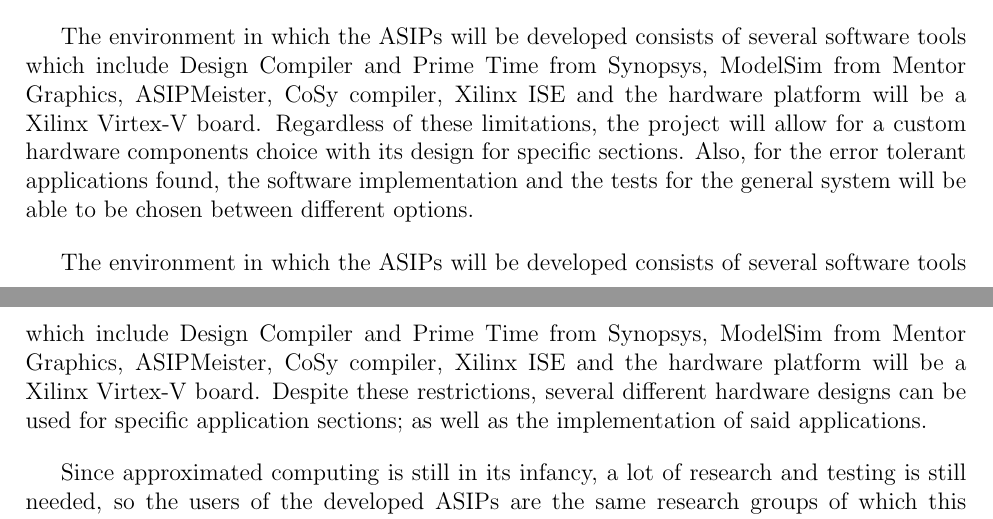
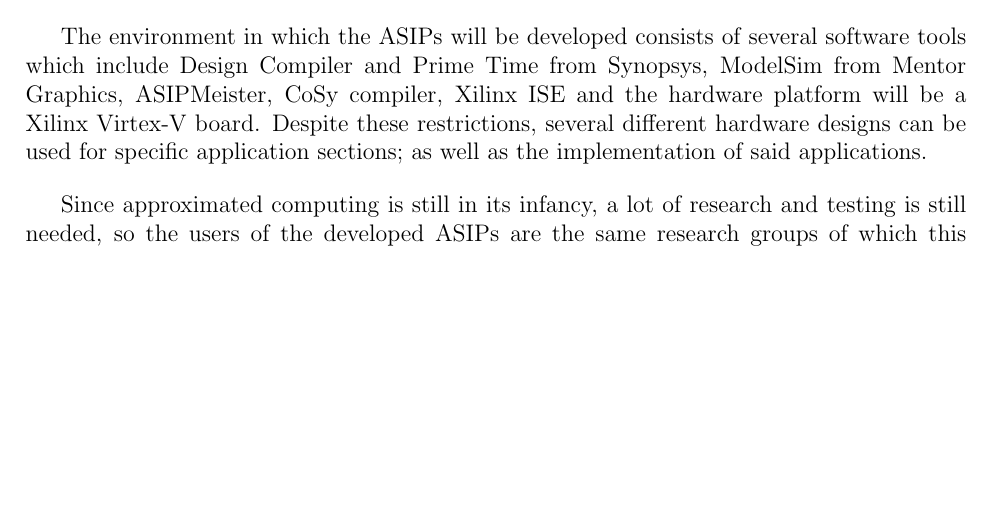
Before and after one commit to DanielMoya123/ProyectoCE, a LaTeX document (Plan_de_Proyecto/proposal.tex): two parts of pages 3 and 4 of 9 before the commit and part of page 3 of 9 after it, the two joined at a grey line, cut so that both start at the same text, the shorter picture padded with empty space. Compiled offline with pdfLaTeX; the source files are stored in an older character set and shown here as Unicode.

Commit message:
Se quita parrafo repetido

```diff
--- a/Plan_de_Proyecto/proposal.tex
+++ b/Plan_de_Proyecto/proposal.tex
@@ -164,13 +164,6 @@ of error-tolerant applications.
 %amount of error is achieved. This project focuses on that goal, to design ASIPs for a set
 %of error-tolerant applications.
 
-The environment in which the ASIPs will be developed consists of several software tools
-which include Design Compiler and Prime Time from Synopsys, ModelSim from Mentor
-Graphics, ASIPMeister, CoSy compiler, Xilinx ISE and the hardware platform will be a Xilinx
-Virtex-V board. Regardless of these limitations, the project will allow for a custom hardware
-components choice with its design for specific sections. Also, for the error tolerant
-applications found, the software implementation and the tests for the general system will
-be able to be chosen between different options.
 
 The environment in which the ASIPs will be developed consists of several software tools
 which include Design Compiler and Prime Time from Synopsys, ModelSim from Mentor
```
Also changed, not shown: Plan_de_Proyecto/proposal.pdf.
